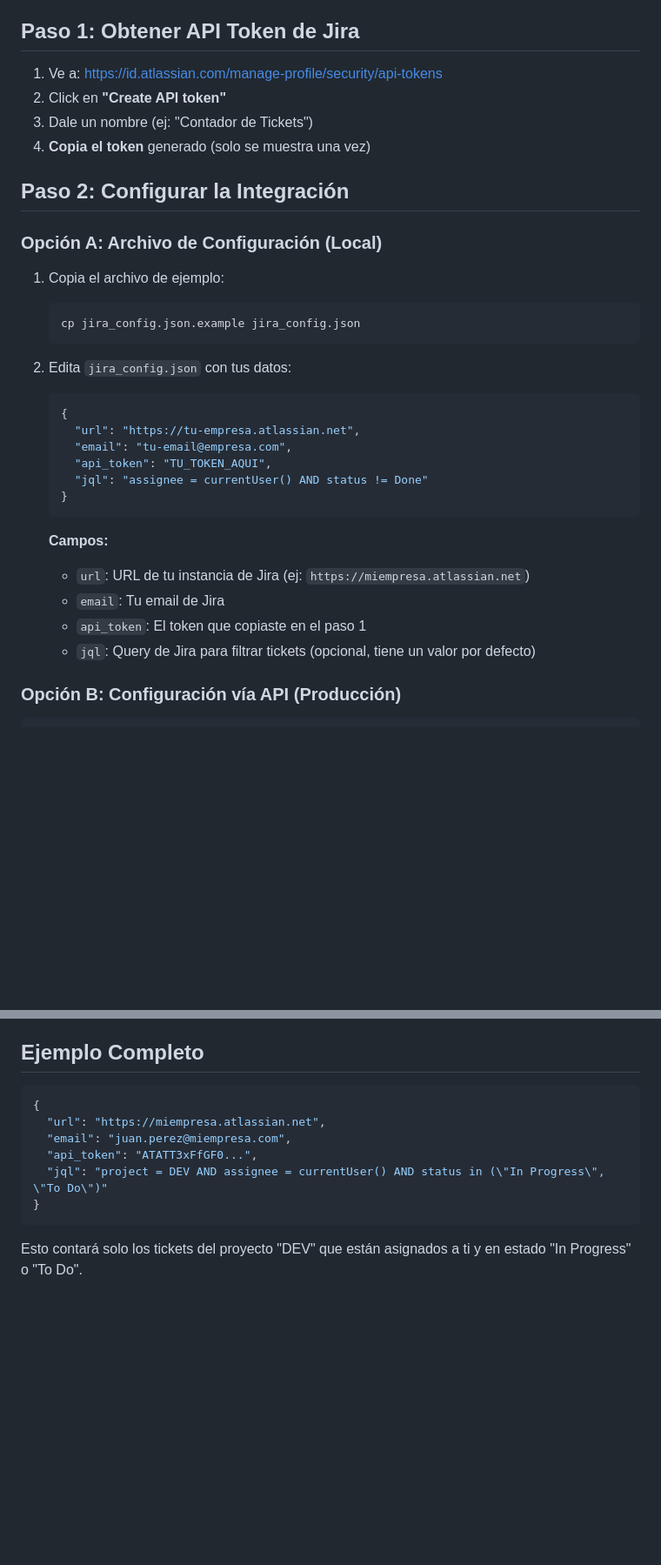
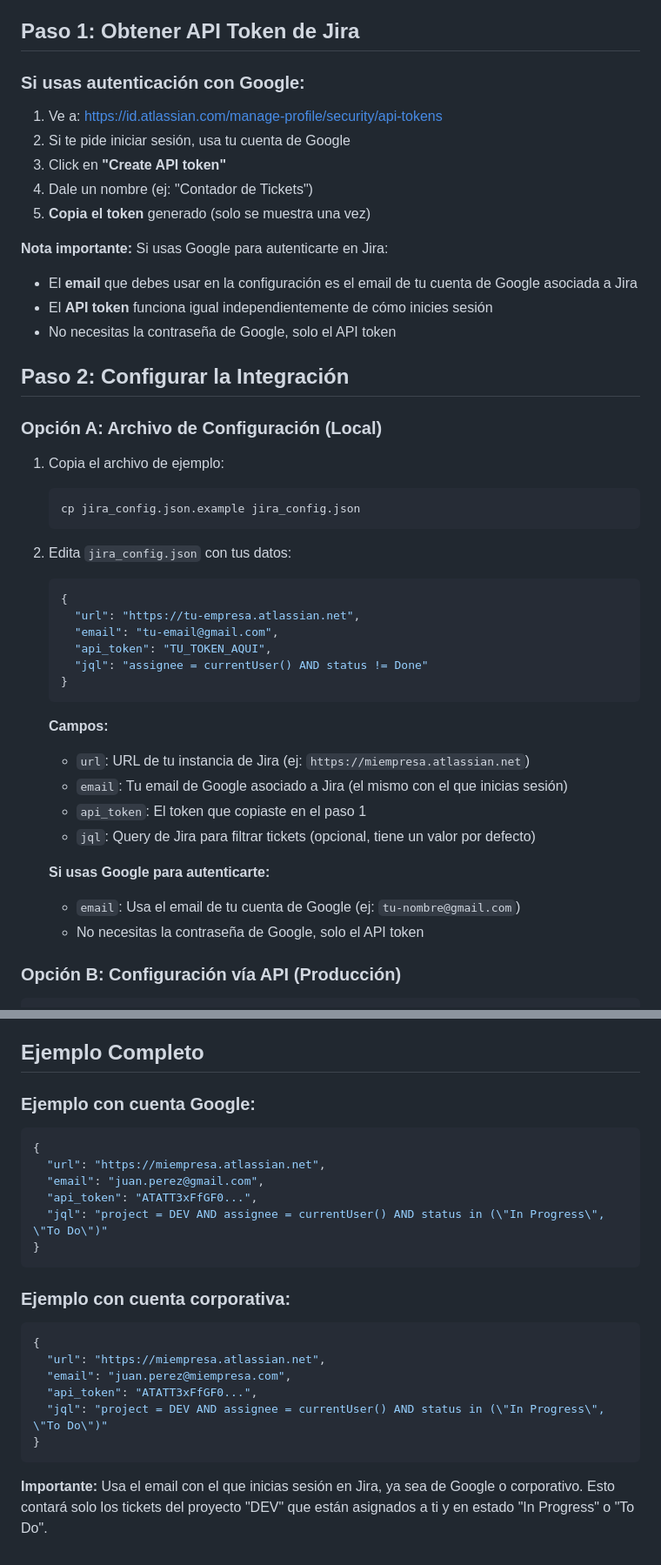
Before and after one commit to JOSEDOWSKI/contador-tickets, a Markdown page: JIRA_SETUP.md, 2 parts joined by grey strips. Shown at 87% size. Rendered like a GitHub page; blank space fills up the shorter version.

Commit message:
Actualizar documentación Jira para usuarios con autenticación Google
Co-authored-by: Cursor <cursoragent@cursor.com>

````diff
--- a/JIRA_SETUP.md
+++ b/JIRA_SETUP.md
@@ -10,10 +10,18 @@ La aplicación se conecta a la API de Jira para:
 
 ## Paso 1: Obtener API Token de Jira
 
+### Si usas autenticación con Google:
+
 1. Ve a: https://id.atlassian.com/manage-profile/security/api-tokens
-2. Click en **"Create API token"**
-3. Dale un nombre (ej: "Contador de Tickets")
-4. **Copia el token** generado (solo se muestra una vez)
+2. Si te pide iniciar sesión, usa tu cuenta de Google
+3. Click en **"Create API token"**
+4. Dale un nombre (ej: "Contador de Tickets")
+5. **Copia el token** generado (solo se muestra una vez)
+
+**Nota importante:** Si usas Google para autenticarte en Jira:
+- El **email** que debes usar en la configuración es el email de tu cuenta de Google asociada a Jira
+- El **API token** funciona igual independientemente de cómo inicies sesión
+- No necesitas la contraseña de Google, solo el API token
 
 ## Paso 2: Configurar la Integración
 
@@ -28,7 +36,7 @@ La aplicación se conecta a la API de Jira para:
    ```json
    {
      "url": "https://tu-empresa.atlassian.net",
-     "email": "tu-email@empresa.com",
+     "email": "tu-email@gmail.com",
      "api_token": "TU_TOKEN_AQUI",
      "jql": "assignee = currentUser() AND status != Done"
    }
@@ -36,9 +44,13 @@ La aplicación se conecta a la API de Jira para:
 
    **Campos:**
    - `url`: URL de tu instancia de Jira (ej: `https://miempresa.atlassian.net`)
-   - `email`: Tu email de Jira
+   - `email`: Tu email de Google asociado a Jira (el mismo con el que inicias sesión)
    - `api_token`: El token que copiaste en el paso 1
    - `jql`: Query de Jira para filtrar tickets (opcional, tiene un valor por defecto)
+
+   **Si usas Google para autenticarte:**
+   - `email`: Usa el email de tu cuenta de Google (ej: `tu-nombre@gmail.com`)
+   - No necesitas la contraseña de Google, solo el API token
 
 ### Opción B: Configuración vía API (Producción)
 
@@ -153,6 +171,17 @@ Puedes probar tu JQL en Jira:
 
 ## Ejemplo Completo
 
+### Ejemplo con cuenta Google:
+```json
+{
+  "url": "https://miempresa.atlassian.net",
+  "email": "juan.perez@gmail.com",
+  "api_token": "ATATT3xFfGF0...",
+  "jql": "project = DEV AND assignee = currentUser() AND status in (\"In Progress\", \"To Do\")"
+}
+```
+
+### Ejemplo con cuenta corporativa:
 ```json
 {
   "url": "https://miempresa.atlassian.net",
@@ -162,4 +191,5 @@ Puedes probar tu JQL en Jira:
 }
 ```
 
+**Importante:** Usa el email con el que inicias sesión en Jira, ya sea de Google o corporativo.
 Esto contará solo los tickets del proyecto "DEV" que están asignados a ti y en estado "In Progress" o "To Do".
````
Also changed, not shown: other parts of JIRA_SETUP.md (+7 -1 lines).
